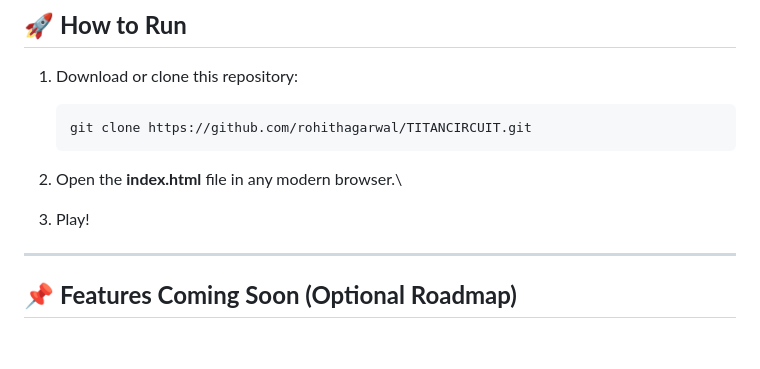
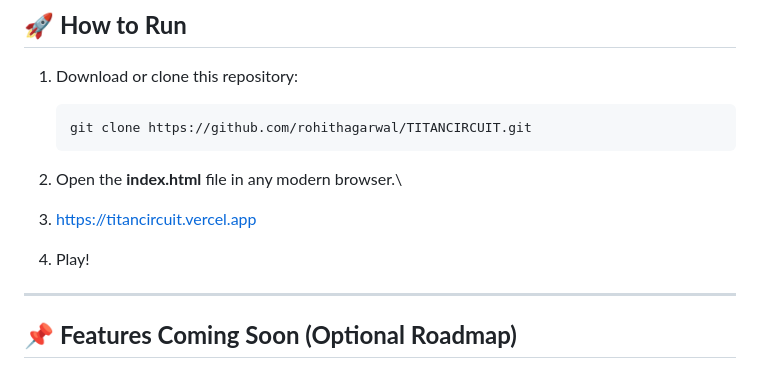
Before and after one commit to rohithagarwal/TITANCIRCUIT, a Markdown page: README.md, the part around the change. Rendered like a GitHub page; blank space fills up the shorter version.

```diff
--- a/README.md
+++ b/README.md
@@ -128,7 +128,9 @@ Theme switching updates the entire UI instantly.
 
 2.  Open the **index.html** file in any modern browser.\
 
-3.  Play!
+3.  https://titancircuit.vercel.app
+
+4.  Play!
 
 ------------------------------------------------------------------------
 
```
